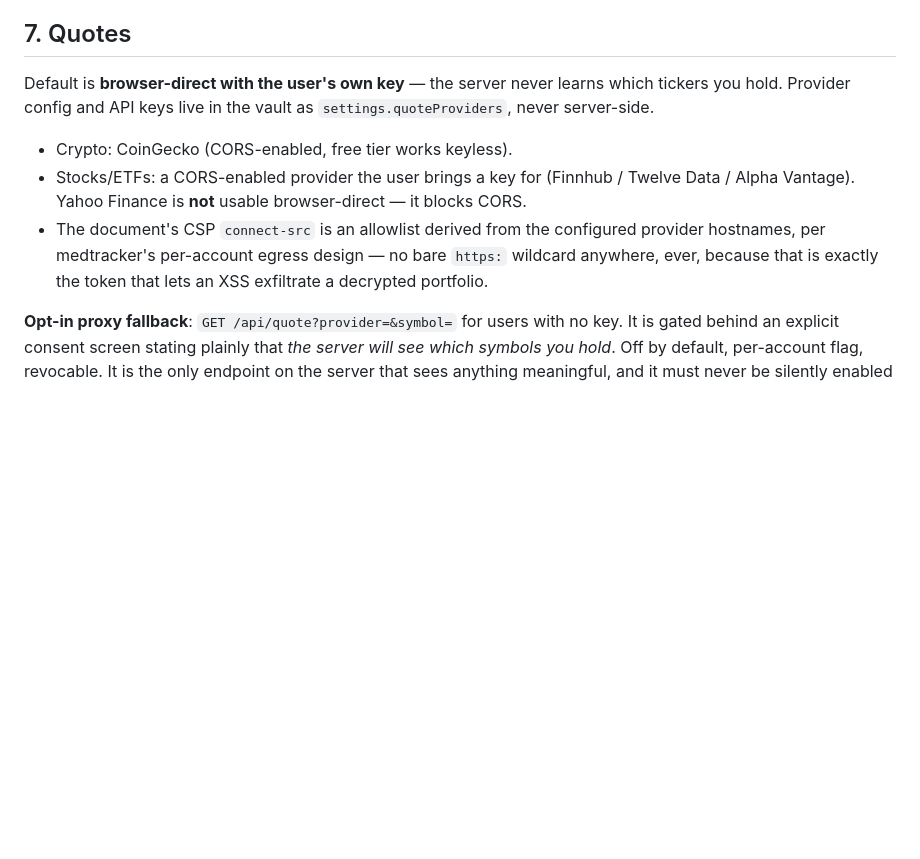
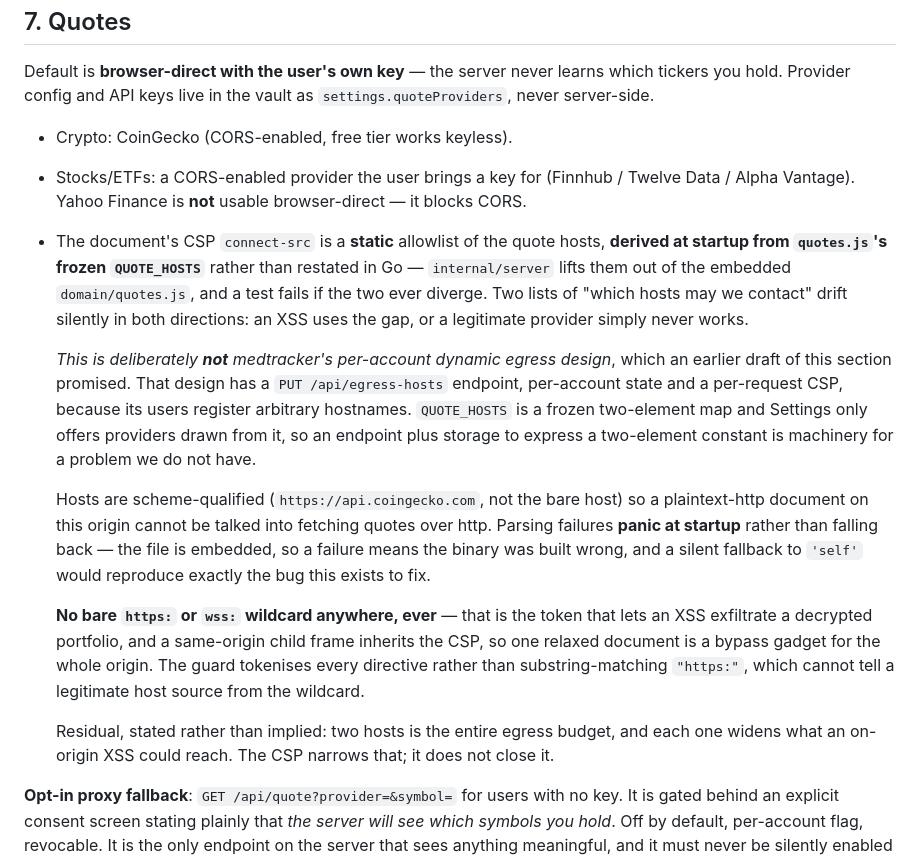
Before and after one commit to korjavin/myportfolio, a Markdown page: docs/ARCHITECTURE.md, the part around the change. Rendered like a GitHub page; blank space fills up the shorter version.

Commit message:
docs: §7 described an egress design we deliberately did not build
It still promised medtracker's per-account dynamic allowlist — an endpoint,
per-account state, a per-request CSP. What shipped is a static allowlist
derived at startup from quotes.js's frozen QUOTE_HOSTS, because that map has
two elements and Settings only offers providers drawn from it.

Also records the parts that carry the security weight and were not in the doc
at all: scheme-qualified hosts, panic-on-parse-failure rather than a silent
fallback to 'self', and that the wildcard guard tokenises directives rather
than substring-matching "https:" — which cannot distinguish a legitimate host
source from the wildcard token.

```diff
--- a/docs/ARCHITECTURE.md
+++ b/docs/ARCHITECTURE.md
@@ -322,9 +322,30 @@ hold. Provider config and API keys live in the vault as `settings.quoteProviders
 - Crypto: CoinGecko (CORS-enabled, free tier works keyless).
 - Stocks/ETFs: a CORS-enabled provider the user brings a key for (Finnhub / Twelve Data /
   Alpha Vantage). Yahoo Finance is **not** usable browser-direct — it blocks CORS.
-- The document's CSP `connect-src` is an allowlist derived from the configured provider hostnames,
-  per medtracker's per-account egress design — no bare `https:` wildcard anywhere, ever, because
-  that is exactly the token that lets an XSS exfiltrate a decrypted portfolio.
+- The document's CSP `connect-src` is a **static** allowlist of the quote hosts, **derived at startup
+  from `quotes.js`'s frozen `QUOTE_HOSTS`** rather than restated in Go — `internal/server` lifts them
+  out of the embedded `domain/quotes.js`, and a test fails if the two ever diverge. Two lists of
+  "which hosts may we contact" drift silently in both directions: an XSS uses the gap, or a
+  legitimate provider simply never works.
+
+  *This is deliberately **not** medtracker's per-account dynamic egress design*, which an earlier
+  draft of this section promised. That design has a `PUT /api/egress-hosts` endpoint, per-account
+  state and a per-request CSP, because its users register arbitrary hostnames. `QUOTE_HOSTS` is a
+  frozen two-element map and Settings only offers providers drawn from it, so an endpoint plus
+  storage to express a two-element constant is machinery for a problem we do not have.
+
+  Hosts are scheme-qualified (`https://api.coingecko.com`, not the bare host) so a plaintext-http
+  document on this origin cannot be talked into fetching quotes over http. Parsing failures **panic
+  at startup** rather than falling back — the file is embedded, so a failure means the binary was
+  built wrong, and a silent fallback to `'self'` would reproduce exactly the bug this exists to fix.
+
+  **No bare `https:` or `wss:` wildcard anywhere, ever** — that is the token that lets an XSS
+  exfiltrate a decrypted portfolio, and a same-origin child frame inherits the CSP, so one relaxed
+  document is a bypass gadget for the whole origin. The guard tokenises every directive rather than
+  substring-matching `"https:"`, which cannot tell a legitimate host source from the wildcard.
+
+  Residual, stated rather than implied: two hosts is the entire egress budget, and each one widens
+  what an on-origin XSS could reach. The CSP narrows that; it does not close it.
 
 **Opt-in proxy fallback**: `GET /api/quote?provider=&symbol=` for users with no key. It is gated
 behind an explicit consent screen stating plainly that *the server will see which symbols you hold*.
```
